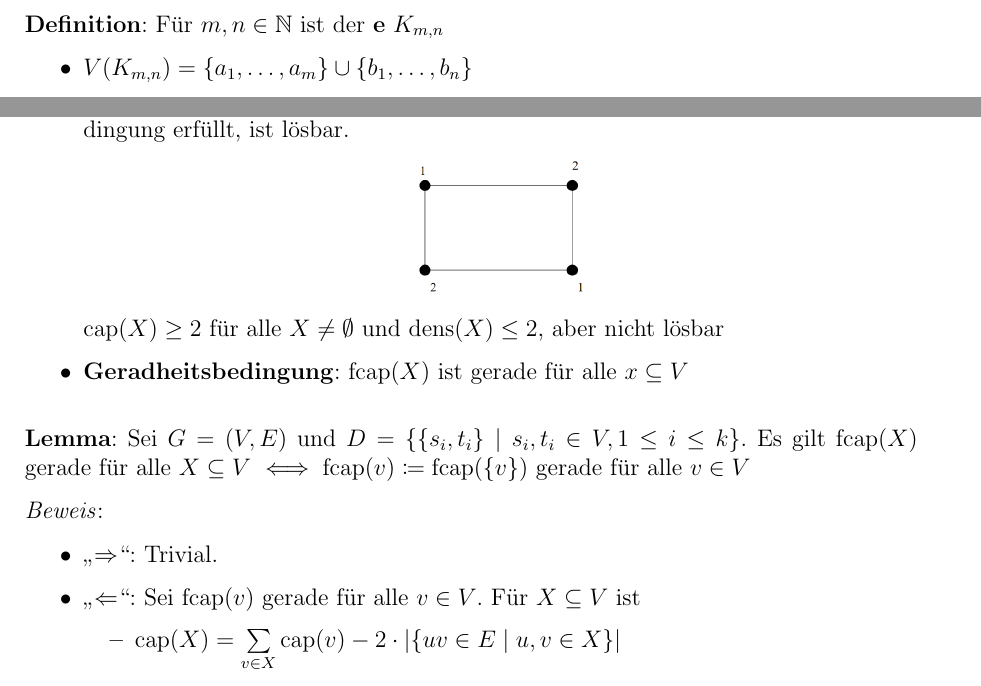
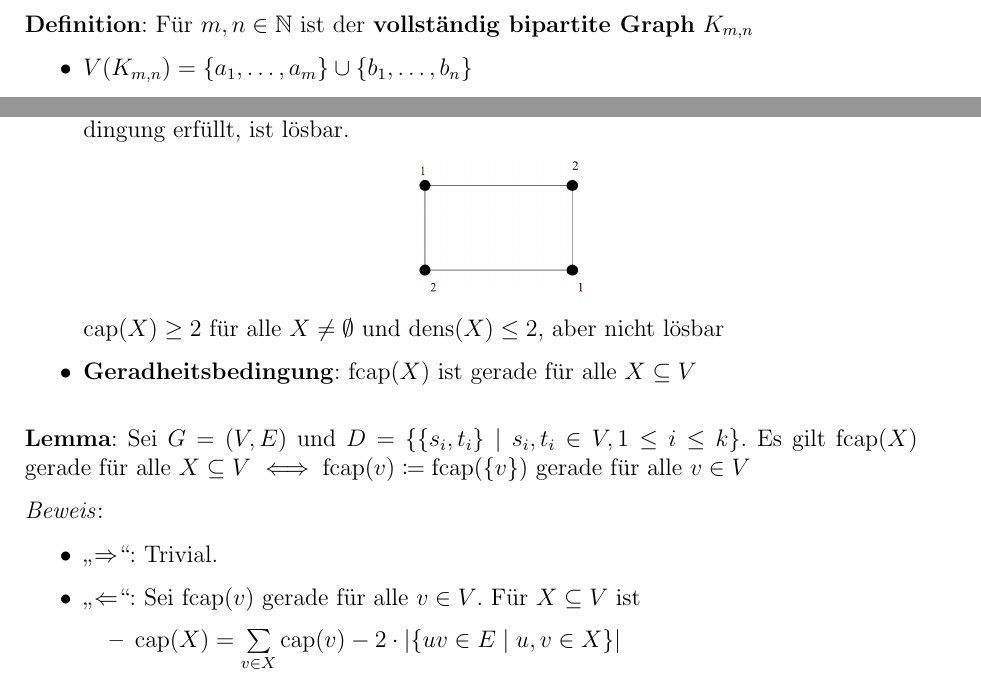
Before and after one commit to Proenchen/algo-pg-recap, a LaTeX document (main.tex, which reads chapter1.tex, chapter10.tex): two parts of pages 3 and 49 of 60, joined at a grey line, cut so that both start at the same text. Compiled offline with pdfLaTeX.

Commit message:
Correct mistakes

```diff
--- a/chapter1.tex
+++ b/chapter1.tex
@@ -50,7 +50,7 @@
 	\item Kanten $v_1v_3, v_3v_5, v_5v_1$ bilden geschlossene Kurve in $\R^2$ die $v_2$ und $v_4$ trennt $\implies$ $v_2v_4$ kann nicht kreuzungsfrei gezeichnet sein
 \end{itemize}
 \bigskip
-\textbf{Definition}: Für $m,n\in\N$ ist der \textbf{e} $K_{m,n}$
+\textbf{Definition}: Für $m,n\in\N$ ist der \textbf{vollständig bipartite Graph} $K_{m,n}$
 \begin{itemize}
 	\item $V(K_{m,n})=\{a_1,\ldots,a_m\}\cup\{b_1,\ldots,b_n\}$
 	\item $E(K_{m,n})=\{a_ib_j \mid i \in\{1, \ldots, m\}, j \in\{1, \ldots,n\}\}$
--- a/chapter10.tex
+++ b/chapter10.tex
@@ -27,7 +27,7 @@ die \textbf{freie Kapazität} von $X$. $X$ heißt \textbf{saturiert}, falls $\te
 		\includegraphics[width=0.2\textwidth]{images/s2.png}
 	\end{center}
 	$\text{cap}(X)\geq 2$ für alle $X\neq \emptyset$ und $\text{dens}(X)\leq 2$, aber nicht lösbar
-	\item \textbf{Geradheitsbedingung}: $\text{fcap}(X)$ ist gerade für alle $x\subseteq V$
+	\item \textbf{Geradheitsbedingung}: $\text{fcap}(X)$ ist gerade für alle $X\subseteq V$
 \end{itemize}
 \bigskip
 \textbf{Lemma}: Sei $G=(V,E)$ und $D=\{\{s_i,t_i\}\mid s_i,t_i\in V,1\leq i\leq k\}$. Es gilt $\text{fcap}(X)$ gerade für alle $X\subseteq V$ $\iff \text{fcap}(v)\coloneqq\text{fcap}(\{v\})$ gerade für alle $v\in V$
```
Also changed, not shown: chapter6.tex (+2 -2 lines), main.pdf.
